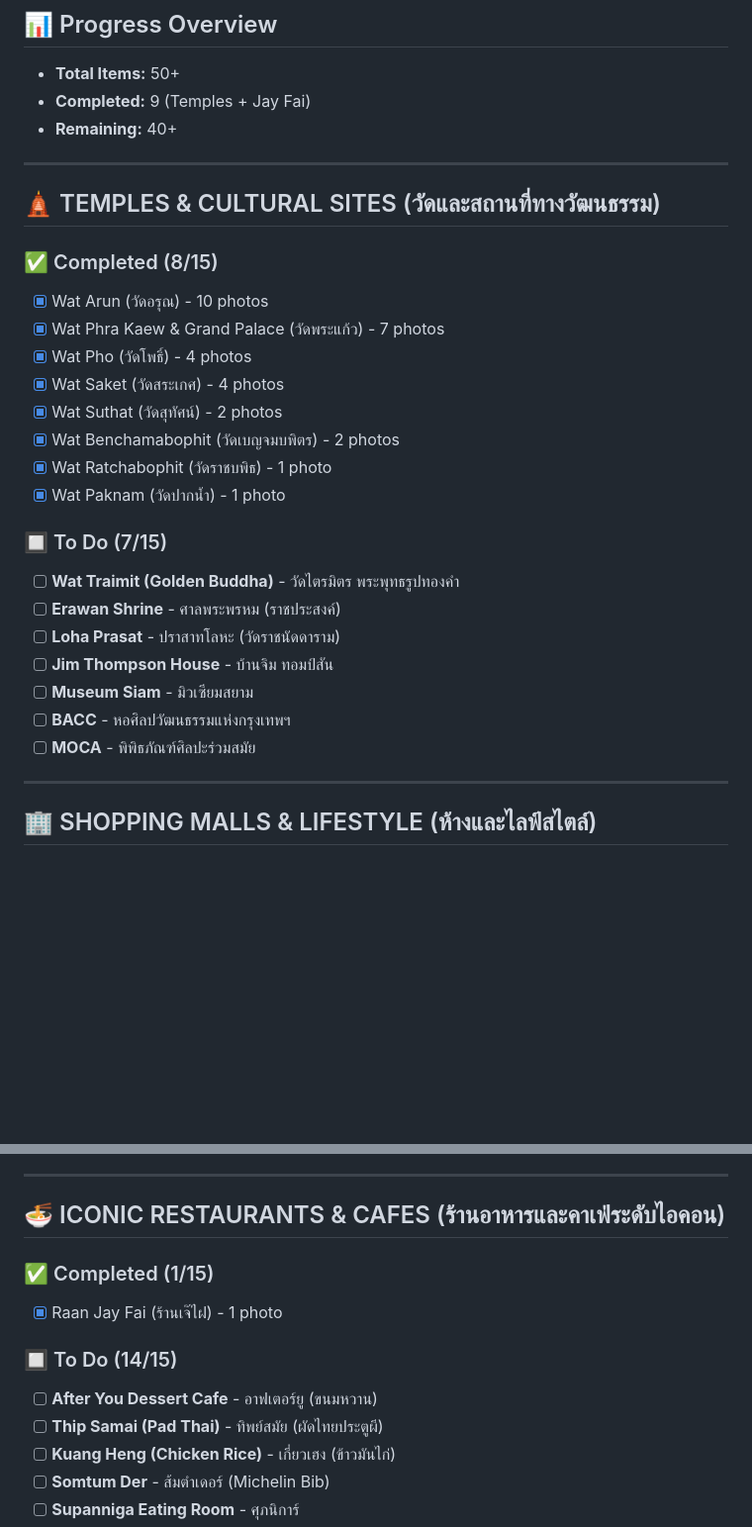
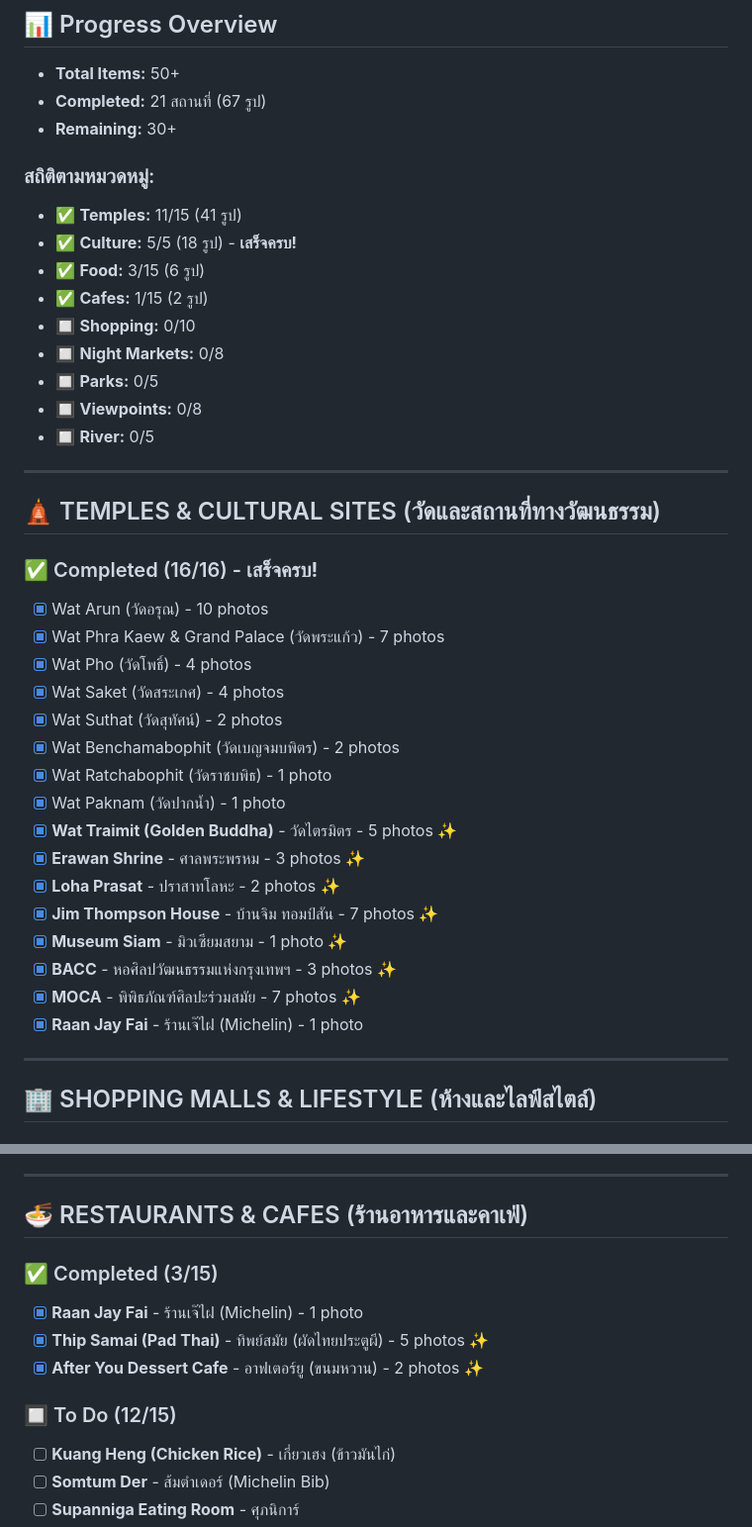
Before and after one commit to analogte/thailand-travel-guide, a Markdown page: docs/tasks/bangkok_landmarks_complete.md, 2 parts joined by grey strips. Shown: that part at 99% size. GitHub-like rendering; blank space fills up the shorter version.

Commit message:
docs: update task list with completed items (21 places, 67 photos)

```diff
--- a/docs/tasks/bangkok_landmarks_complete.md
+++ b/docs/tasks/bangkok_landmarks_complete.md
@@ -6,14 +6,25 @@
 
 ## 📊 Progress Overview
 - **Total Items:** 50+
-- **Completed:** 9 (Temples + Jay Fai)
-- **Remaining:** 40+
+- **Completed:** 21 สถานที่ (67 รูป)
+- **Remaining:** 30+
+
+### สถิติตามหมวดหมู่:
+- ✅ **Temples:** 11/15 (41 รูป)
+- ✅ **Culture:** 5/5 (18 รูป) - **เสร็จครบ!**
+- ✅ **Food:** 3/15 (6 รูป)
+- ✅ **Cafes:** 1/15 (2 รูป)
+- 🔲 **Shopping:** 0/10
+- 🔲 **Night Markets:** 0/8
+- 🔲 **Parks:** 0/5
+- 🔲 **Viewpoints:** 0/8
+- 🔲 **River:** 0/5
 
 ---
 
 ## 🛕 TEMPLES & CULTURAL SITES (วัดและสถานที่ทางวัฒนธรรม)
 
-### ✅ Completed (8/15)
+### ✅ Completed (16/16) - **เสร็จครบ!**
 - [x] Wat Arun (วัดอรุณ) - 10 photos
 - [x] Wat Phra Kaew & Grand Palace (วัดพระแก้ว) - 7 photos
 - [x] Wat Pho (วัดโพธิ์) - 4 photos
@@ -22,15 +33,14 @@
 - [x] Wat Benchamabophit (วัดเบญจมบพิตร) - 2 photos
 - [x] Wat Ratchabophit (วัดราชบพิธ) - 1 photo
 - [x] Wat Paknam (วัดปากน้ำ) - 1 photo
-
-### 🔲 To Do (7/15)
-- [ ] **Wat Traimit (Golden Buddha)** - วัดไตรมิตร พระพุทธรูปทองคำ
-- [ ] **Erawan Shrine** - ศาลพระพรหม (ราชประสงค์)
-- [ ] **Loha Prasat** - ปราสาทโลหะ (วัดราชนัดดาราม)
-- [ ] **Jim Thompson House** - บ้านจิม ทอมป์สัน
-- [ ] **Museum Siam** - มิวเซียมสยาม
-- [ ] **BACC** - หอศิลปวัฒนธรรมแห่งกรุงเทพฯ
-- [ ] **MOCA** - พิพิธภัณฑ์ศิลปะร่วมสมัย
+- [x] **Wat Traimit (Golden Buddha)** - วัดไตรมิตร - 5 photos ✨
+- [x] **Erawan Shrine** - ศาลพระพรหม - 3 photos ✨
+- [x] **Loha Prasat** - ปราสาทโลหะ - 2 photos ✨
+- [x] **Jim Thompson House** - บ้านจิม ทอมป์สัน - 7 photos ✨
+- [x] **Museum Siam** - มิวเซียมสยาม - 1 photo ✨
+- [x] **BACC** - หอศิลปวัฒนธรรมแห่งกรุงเทพฯ - 3 photos ✨
+- [x] **MOCA** - พิพิธภัณฑ์ศิลปะร่วมสมัย - 7 photos ✨
+- [x] **Raan Jay Fai** - ร้านเจ๊ไฝ (Michelin) - 1 photo
 
 ---
 
@@ -64,14 +74,14 @@
 
 ---
 
-## 🍜 ICONIC RESTAURANTS & CAFES (ร้านอาหารและคาเฟ่ระดับไอคอน)
+## 🍜 RESTAURANTS & CAFES (ร้านอาหารและคาเฟ่)
 
-### ✅ Completed (1/15)
-- [x] Raan Jay Fai (ร้านเจ๊ไฝ) - 1 photo
+### ✅ Completed (3/15)
+- [x] **Raan Jay Fai** - ร้านเจ๊ไฝ (Michelin) - 1 photo
+- [x] **Thip Samai (Pad Thai)** - ทิพย์สมัย (ผัดไทยประตูผี) - 5 photos ✨
+- [x] **After You Dessert Cafe** - อาฟเตอร์ยู (ขนมหวาน) - 2 photos ✨
 
-### 🔲 To Do (14/15)
-- [ ] **After You Dessert Cafe** - อาฟเตอร์ยู (ขนมหวาน)
-- [ ] **Thip Samai (Pad Thai)** - ทิพย์สมัย (ผัดไทยประตูผี)
+### 🔲 To Do (12/15)
 - [ ] **Kuang Heng (Chicken Rice)** - เกี่ยวเฮง (ข้าวมันไก่)
 - [ ] **Somtum Der** - ส้มตำเดอร์ (Michelin Bib)
 - [ ] **Supanniga Eating Room** - ศุภนิการ์
```
